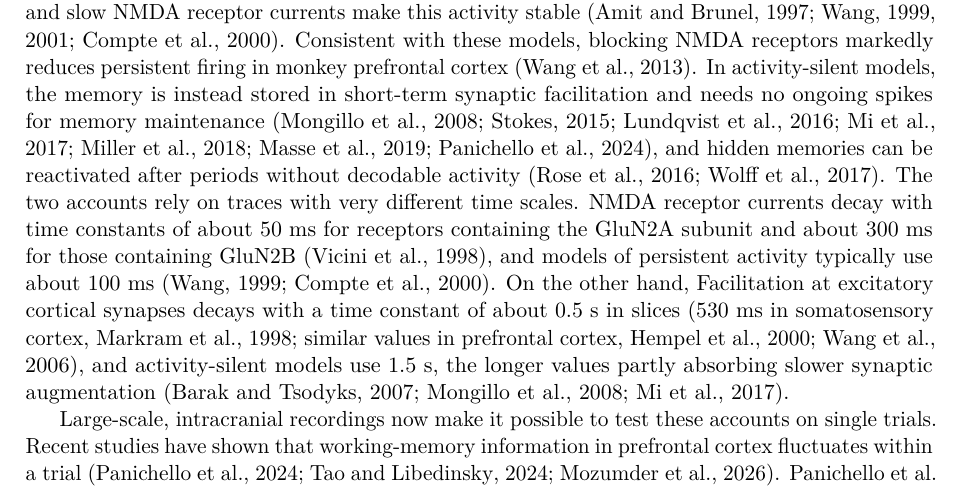
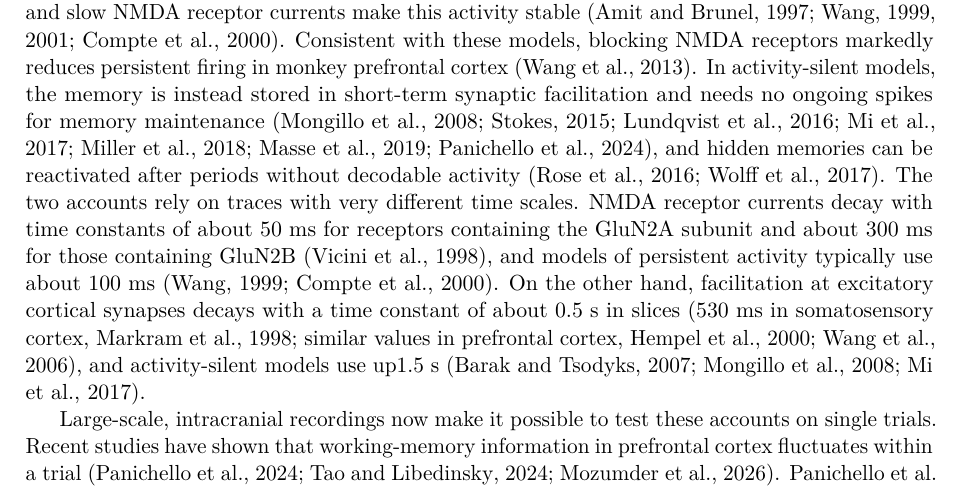
Before and after one commit to jmourabarbosa/gamma_bursts-, a LaTeX paper (paper/main.tex): part of page 1 of 14, cut so that both start at the same text. Compiled offline with pdfLaTeX.

Commit message:
Paper: sync Introduction time-scale wording with the Google Doc
Co-Authored-By: Claude Opus 5.5 <noreply@anthropic.com>
Claude-Session: https://claude.ai/code/session_01Muxo6fVhqMZ2e3pmGJiRgd

```diff
--- a/paper/main.tex
+++ b/paper/main.tex
@@ -35,7 +35,7 @@ Working memory is classically attributed to persistent spiking sustained by slow
 
 \section{Introduction}
 
-Two main mechanisms have been proposed to hold information in working memory. In persistent-activity models, recurrent excitation keeps a cue-selective population firing through the delay, and slow NMDA receptor currents make this activity stable \citep{amit1997,wang1999,wang2001,compte2000}. Consistent with these models, blocking NMDA receptors markedly reduces persistent firing in monkey prefrontal cortex \citep{wangm2013}. In activity-silent models, the memory is instead stored in short-term synaptic facilitation and needs no ongoing spikes for memory maintenance \citep{mongillo2008,stokes2015,lundqvist2016,mi2017,miller2018,masse2019,panichello2024}, and hidden memories can be reactivated after periods without decodable activity \citep{rose2016,wolff2017}. The two accounts rely on traces with very different time scales. NMDA receptor currents decay with time constants of about 50~ms for receptors containing the GluN2A subunit and about 300~ms for those containing GluN2B \citep{vicini1998}, and models of persistent activity typically use about 100~ms \citep{wang1999,compte2000}. On the other hand, Facilitation at excitatory cortical synapses decays with a time constant of about 0.5~s in slices (530~ms in somatosensory cortex, \citealp{markram1998}; similar values in prefrontal cortex, \citealp{hempel2000}; \citealp{wangy2006}), and activity-silent models use 1.5~s, the longer values partly absorbing slower synaptic augmentation \citep{barak2007,mongillo2008,mi2017}.
+Two main mechanisms have been proposed to hold information in working memory. In persistent-activity models, recurrent excitation keeps a cue-selective population firing through the delay, and slow NMDA receptor currents make this activity stable \citep{amit1997,wang1999,wang2001,compte2000}. Consistent with these models, blocking NMDA receptors markedly reduces persistent firing in monkey prefrontal cortex \citep{wangm2013}. In activity-silent models, the memory is instead stored in short-term synaptic facilitation and needs no ongoing spikes for memory maintenance \citep{mongillo2008,stokes2015,lundqvist2016,mi2017,miller2018,masse2019,panichello2024}, and hidden memories can be reactivated after periods without decodable activity \citep{rose2016,wolff2017}. The two accounts rely on traces with very different time scales. NMDA receptor currents decay with time constants of about 50~ms for receptors containing the GluN2A subunit and about 300~ms for those containing GluN2B \citep{vicini1998}, and models of persistent activity typically use about 100~ms \citep{wang1999,compte2000}. On the other hand, facilitation at excitatory cortical synapses decays with a time constant of about 0.5~s in slices (530~ms in somatosensory cortex, \citealp{markram1998}; similar values in prefrontal cortex, \citealp{hempel2000}; \citealp{wangy2006}), and activity-silent models use up1.5~s \citep{barak2007,mongillo2008,mi2017}.
 
 Large-scale, intracranial recordings now make it possible to test these accounts on single trials. Recent studies have shown that working-memory information in prefrontal cortex fluctuates within a trial \citep{panichello2024,tao2024,mozumder2026}. \citet{panichello2024} found that decoding alternates between On states (when the cue can be read out) and Off states (when it cannot) and concluded that synaptic changes carry the memory through Off states. \citet{tao2024} found rare periods of 43--414~ms in which all simultaneously recorded selective neurons were silent for longer than expected by chance, and concluded that short-term plasticity is needed in a very small fraction of trials. Finally, \citet{mozumder2026} found that persistent activity is asynchronous across neurons, with no population silences beyond chance. In their recordings, decoding Off states came with reduced but not abolished tuning and were synchronized between prefrontal and parietal cortex, and the authors interpreted them as fluctuations in the fidelity of a persistent code.
 
```
Also changed, not shown: paper/main.pdf.
